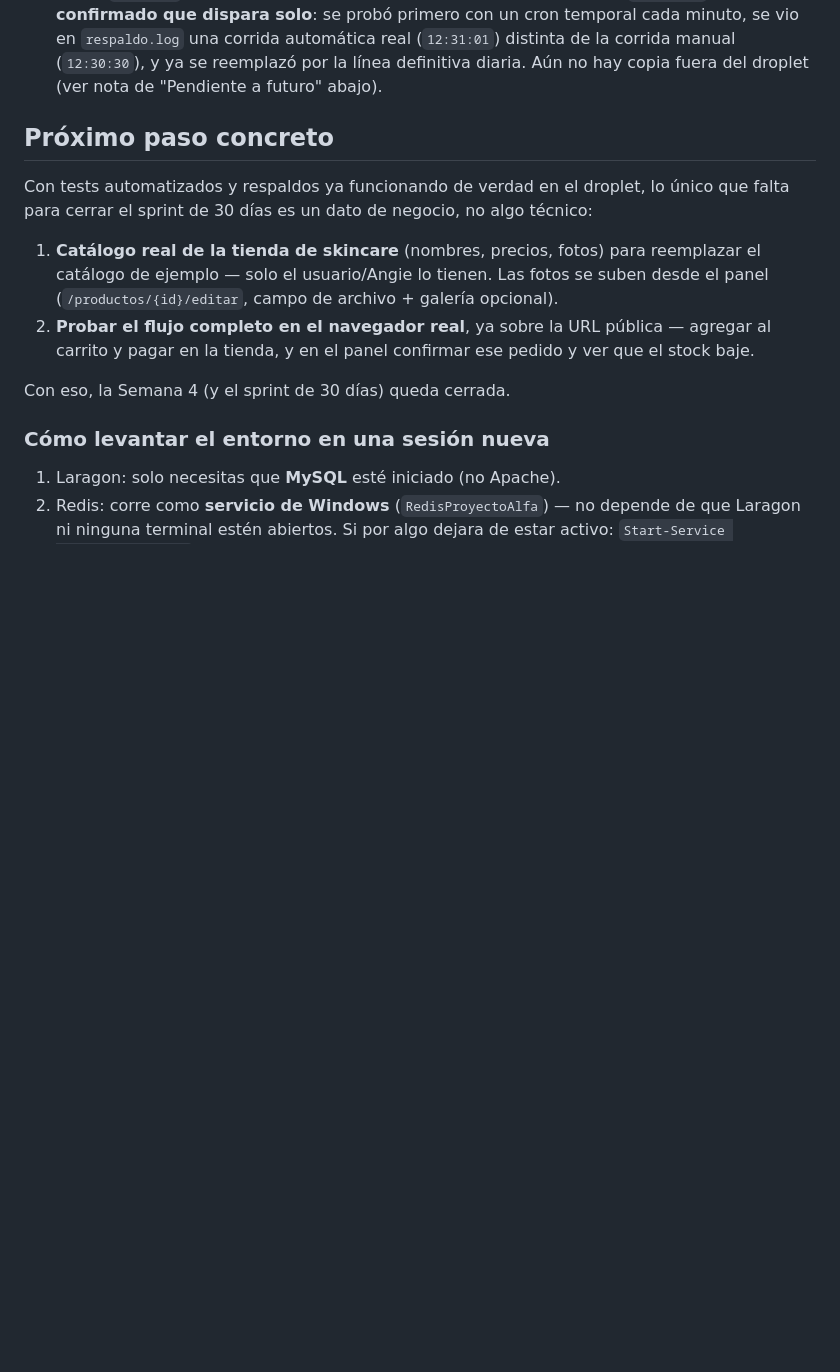
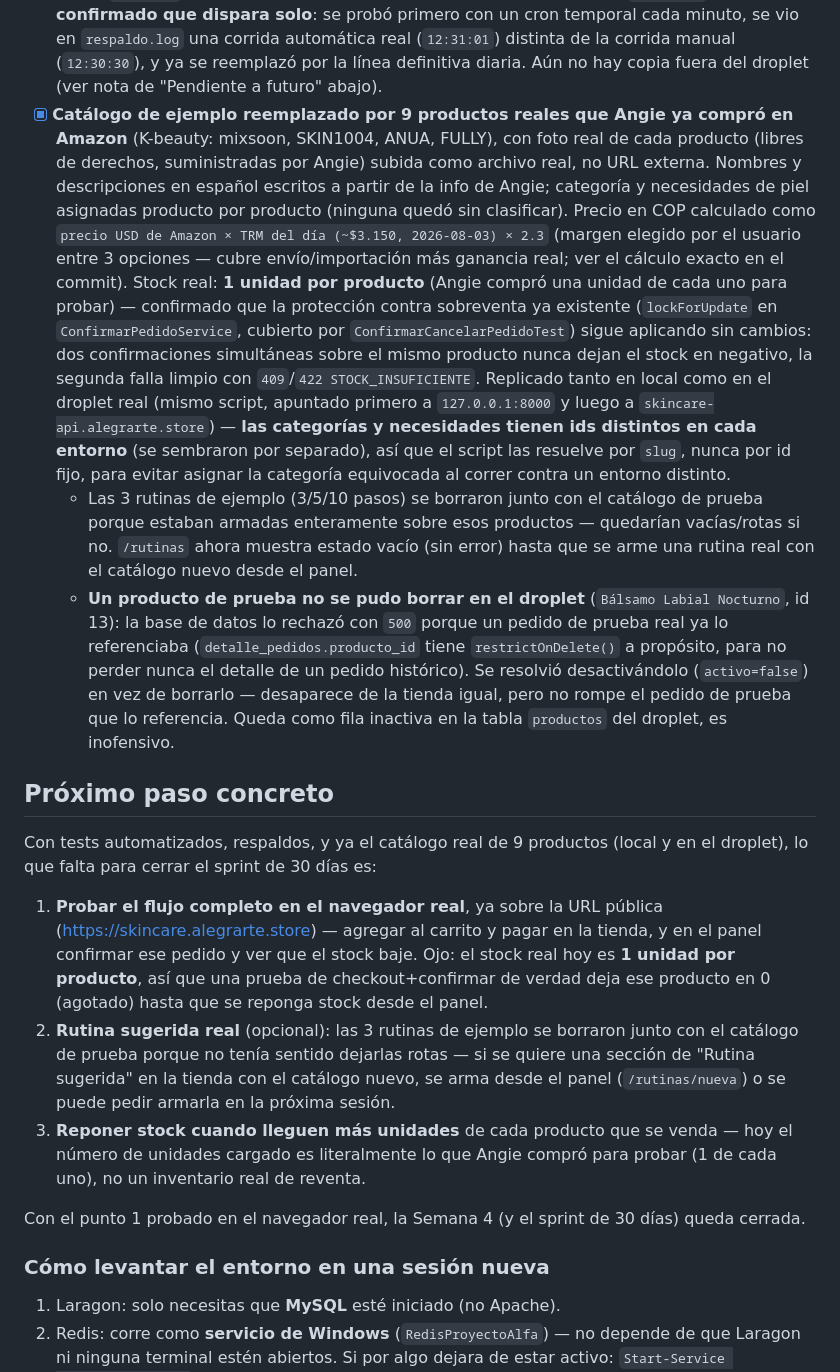
Before and after one commit to luisalbertoquino/proyecto-alfa, a Markdown page: docs/estado-actual.md, the part around the change. Rendered like a GitHub page; blank space fills up the shorter version.

Commit message:
docs: registrar carga del catalogo real de 9 productos (local y droplet)
Se reemplazo el catalogo de prueba por productos reales que Angie compro
en Amazon (mixsoon, SKIN1004, ANUA, FULLY), con fotos, descripciones en
espanol, categorias y necesidades de piel asignadas, y precio en COP
calculado desde el precio de Amazon con margen de reventa. Replicado en
local y en el droplet real via la API (categorias/necesidades resueltas
por slug, no por id fijo, porque difieren entre entornos). Las 3 rutinas
de ejemplo se borraron por quedar rotas sin el catalogo viejo; un producto
de prueba en el droplet no se pudo borrar por tener un pedido de prueba
real asociado (restrictOnDelete), se desactivo en su lugar.

Co-Authored-By: Claude Sonnet 5 <noreply@anthropic.com>

```diff
--- a/docs/estado-actual.md
+++ b/docs/estado-actual.md
@@ -66,15 +66,19 @@
   Ver "Cómo desplegar cambios nuevos" y "Notas técnicas del despliegue" más abajo para el detalle de cómo quedó armado y los tropiezos reales que hubo (varios, todos resueltos).
 - [x] **Suite de pruebas automatizadas real** (antes todo el aislamiento multi-tenant y los flujos críticos se verificaban a mano con `curl`/tinker, sin nada que impidiera una regresión futura). `phpunit.xml` reconfigurado para correr contra MySQL real (`proyecto_alfa_test`, no sqlite — ni está instalada la extensión ni tendría sentido validar contra un motor distinto al real, ver ADR-002) y para escanear tests colocados junto a cada módulo (`app/Modules/*/Tests`, `app/Shared/Tests`), siguiendo la convención ya escrita en `docs/development/testing.md`. Trait compartido `tests/Concerns/CreaNegocios.php` con helpers para crear tenants/usuarios/productos/pedidos de prueba. **14 tests, 53 aserciones, todos verdes**, cubriendo los 3 flujos críticos del documento: login y aislamiento multi-tenant (`AutenticacionYAislamientoTenantTest`), checkout con validación de stock (`CheckoutStockTest`), y confirmar/cancelar pedido con sincronización de inventario (`ConfirmarCancelarPedidoTest`) — este último incluye la aserción negativa de que un tenant no puede confirmar, cancelar ni ver pedidos de otro tenant, y que confirmar el pedido de un tenant nunca toca el stock de un producto homónimo de otro tenant.
 - [x] **Script de respaldo automático instalado y verificado en el droplet real** (`scripts/respaldo.sh`): hace `mysqldump` comprimido de la base de datos (`skincare_piloto` en el droplet; el nombre se lee del `.env` real de la app, nunca queda hardcodeado, por eso funcionó sin ajustes aunque el nombre de la BD en el droplet es distinto al de `proyecto_alfa` en local) y `tar.gz` de las fotos de producto subidas, guardándolos fuera del repo (`/var/backups/skincare`, así un `git pull` nunca los toca) con rotación de 7 días. Cron instalado (`0 3 * * *`, diario) y **confirmado que dispara solo**: se probó primero con un cron temporal cada minuto, se vio en `respaldo.log` una corrida automática real (`12:31:01`) distinta de la corrida manual (`12:30:30`), y ya se reemplazó por la línea definitiva diaria. Aún no hay copia fuera del droplet (ver nota de "Pendiente a futuro" abajo).
+- [x] **Catálogo de ejemplo reemplazado por 9 productos reales que Angie ya compró en Amazon** (K-beauty: mixsoon, SKIN1004, ANUA, FULLY), con foto real de cada producto (libres de derechos, suministradas por Angie) subida como archivo real, no URL externa. Nombres y descripciones en español escritos a partir de la info de Angie; categoría y necesidades de piel asignadas producto por producto (ninguna quedó sin clasificar). Precio en COP calculado como `precio USD de Amazon × TRM del día (~$3.150, 2026-08-03) × 2.3` (margen elegido por el usuario entre 3 opciones — cubre envío/importación más ganancia real; ver el cálculo exacto en el commit). Stock real: **1 unidad por producto** (Angie compró una unidad de cada uno para probar) — confirmado que la protección contra sobreventa ya existente (`lockForUpdate` en `ConfirmarPedidoService`, cubierto por `ConfirmarCancelarPedidoTest`) sigue aplicando sin cambios: dos confirmaciones simultáneas sobre el mismo producto nunca dejan el stock en negativo, la segunda falla limpio con `409`/`422 STOCK_INSUFICIENTE`. Replicado tanto en local como en el droplet real (mismo script, apuntado primero a `127.0.0.1:8000` y luego a `skincare-api.alegrarte.store`) — **las categorías y necesidades tienen ids distintos en cada entorno** (se sembraron por separado), así que el script las resuelve por `slug`, nunca por id fijo, para evitar asignar la categoría equivocada al correr contra un entorno distinto.
+  - Las 3 rutinas de ejemplo (3/5/10 pasos) se borraron junto con el catálogo de prueba porque estaban armadas enteramente sobre esos productos — quedarían vacías/rotas si no. `/rutinas` ahora muestra estado vacío (sin error) hasta que se arme una rutina real con el catálogo nuevo desde el panel.
+  - **Un producto de prueba no se pudo borrar en el droplet** (`Bálsamo Labial Nocturno`, id 13): la base de datos lo rechazó con `500` porque un pedido de prueba real ya lo referenciaba (`detalle_pedidos.producto_id` tiene `restrictOnDelete()` a propósito, para no perder nunca el detalle de un pedido histórico). Se resolvió desactivándolo (`activo=false`) en vez de borrarlo — desaparece de la tienda igual, pero no rompe el pedido de prueba que lo referencia. Queda como fila inactiva en la tabla `productos` del droplet, es inofensivo.
 
 ## Próximo paso concreto
 
-Con tests automatizados y respaldos ya funcionando de verdad en el droplet, lo único que falta para cerrar el sprint de 30 días es un dato de negocio, no algo técnico:
+Con tests automatizados, respaldos, y ya el catálogo real de 9 productos (local y en el droplet), lo que falta para cerrar el sprint de 30 días es:
 
-1. **Catálogo real de la tienda de skincare** (nombres, precios, fotos) para reemplazar el catálogo de ejemplo — solo el usuario/Angie lo tienen. Las fotos se suben desde el panel (`/productos/{id}/editar`, campo de archivo + galería opcional).
-2. **Probar el flujo completo en el navegador real**, ya sobre la URL pública — agregar al carrito y pagar en la tienda, y en el panel confirmar ese pedido y ver que el stock baje.
+1. **Probar el flujo completo en el navegador real**, ya sobre la URL pública (https://skincare.alegrarte.store) — agregar al carrito y pagar en la tienda, y en el panel confirmar ese pedido y ver que el stock baje. Ojo: el stock real hoy es **1 unidad por producto**, así que una prueba de checkout+confirmar de verdad deja ese producto en 0 (agotado) hasta que se reponga stock desde el panel.
+2. **Rutina sugerida real** (opcional): las 3 rutinas de ejemplo se borraron junto con el catálogo de prueba porque no tenía sentido dejarlas rotas — si se quiere una sección de "Rutina sugerida" en la tienda con el catálogo nuevo, se arma desde el panel (`/rutinas/nueva`) o se puede pedir armarla en la próxima sesión.
+3. **Reponer stock cuando lleguen más unidades** de cada producto que se venda — hoy el número de unidades cargado es literalmente lo que Angie compró para probar (1 de cada uno), no un inventario real de reventa.
 
-Con eso, la Semana 4 (y el sprint de 30 días) queda cerrada.
+Con el punto 1 probado en el navegador real, la Semana 4 (y el sprint de 30 días) queda cerrada.
 
 ### Cómo levantar el entorno en una sesión nueva
 
```
